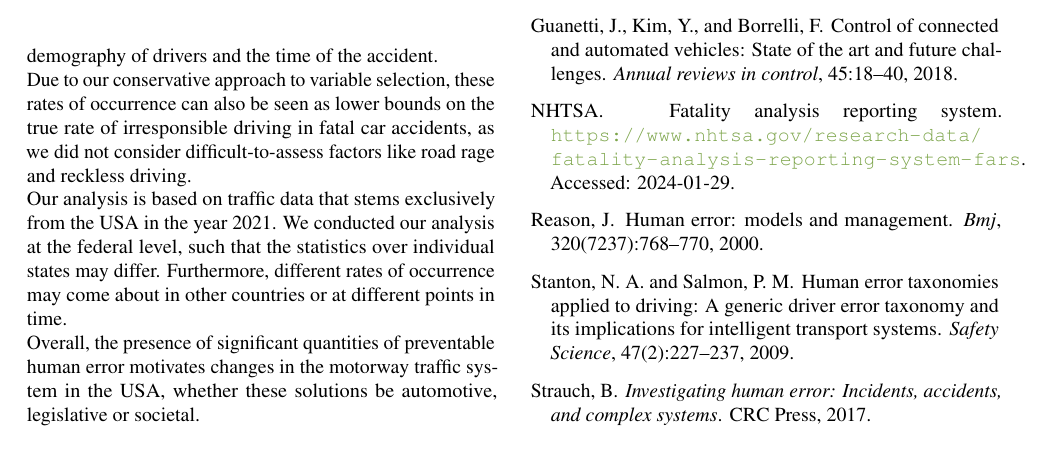
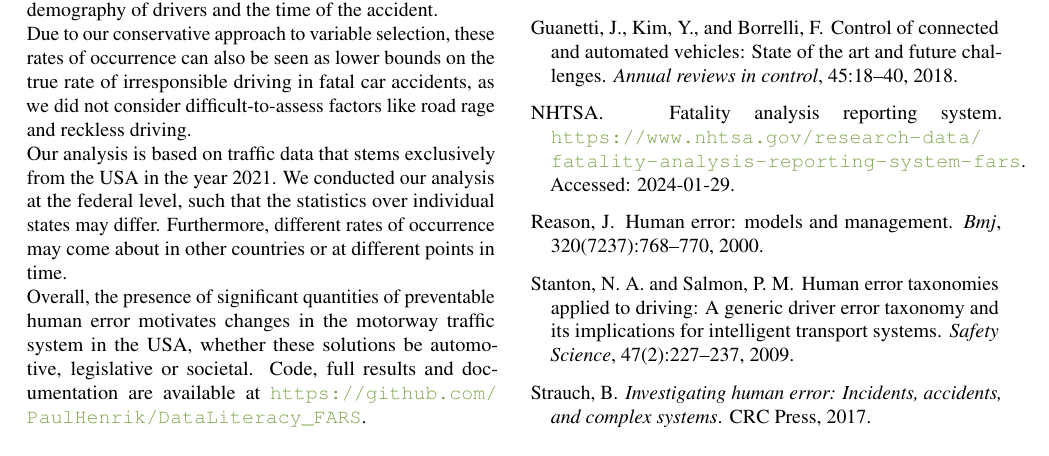
Before and after one commit to PaulHenrik/DataLiteracy_FARS, a LaTeX paper (doc/project_report/report.tex): part of page 4 of 5, cut so that both start at the same text. Compiled offline with pdfLaTeX.

Commit message:
add git reference

```diff
--- a/doc/project_report/report.tex
+++ b/doc/project_report/report.tex
@@ -337,7 +337,7 @@ Due to our conservative approach to variable selection, these rates of occurrenc
 \\
 Our analysis is based on traffic data that stems exclusively from the USA in the year 2021. We conducted our analysis at the federal level, such that the statistics over individual states may differ. Furthermore, different rates of occurrence may come about in other countries or at different points in time.
 \\
-Overall, the presence of significant quantities of preventable human error motivates changes in the motorway traffic system in the USA, whether these solutions be automotive, legislative or societal.
+Overall, the presence of significant quantities of preventable human error motivates changes in the motorway traffic system in the USA, whether these solutions be automotive, legislative or societal. Code, full results and documentation are available at \url{https://github.com/PaulHenrik/DataLiteracy_FARS}.
 
 
 \section*{Contribution Statement}
```
Also changed, not shown: doc/project_report/report.pdf.
